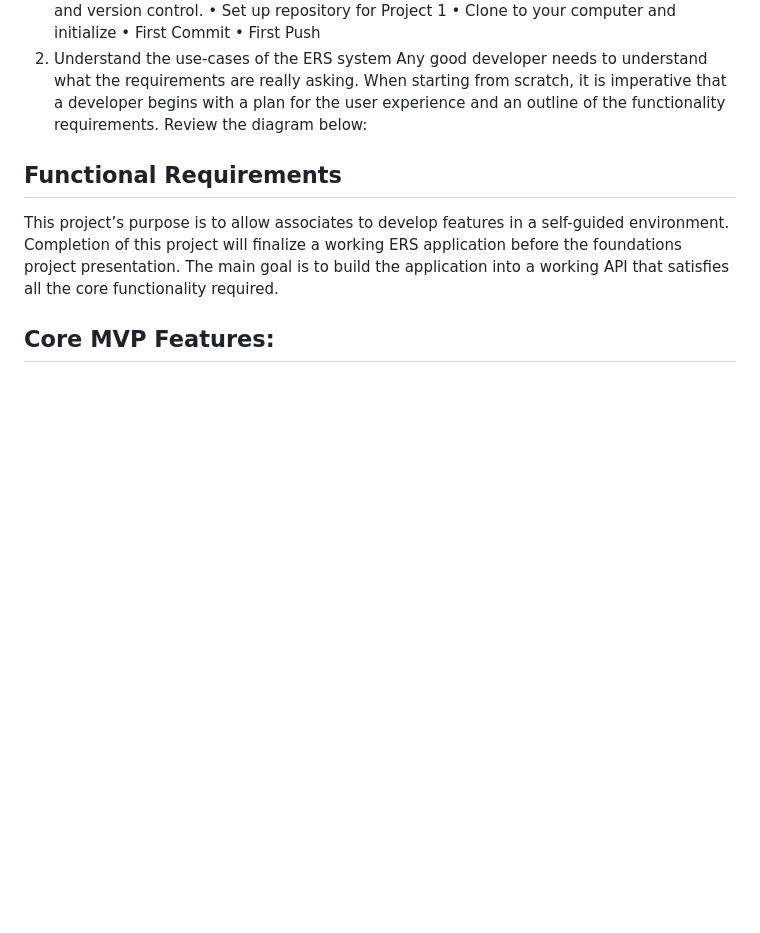
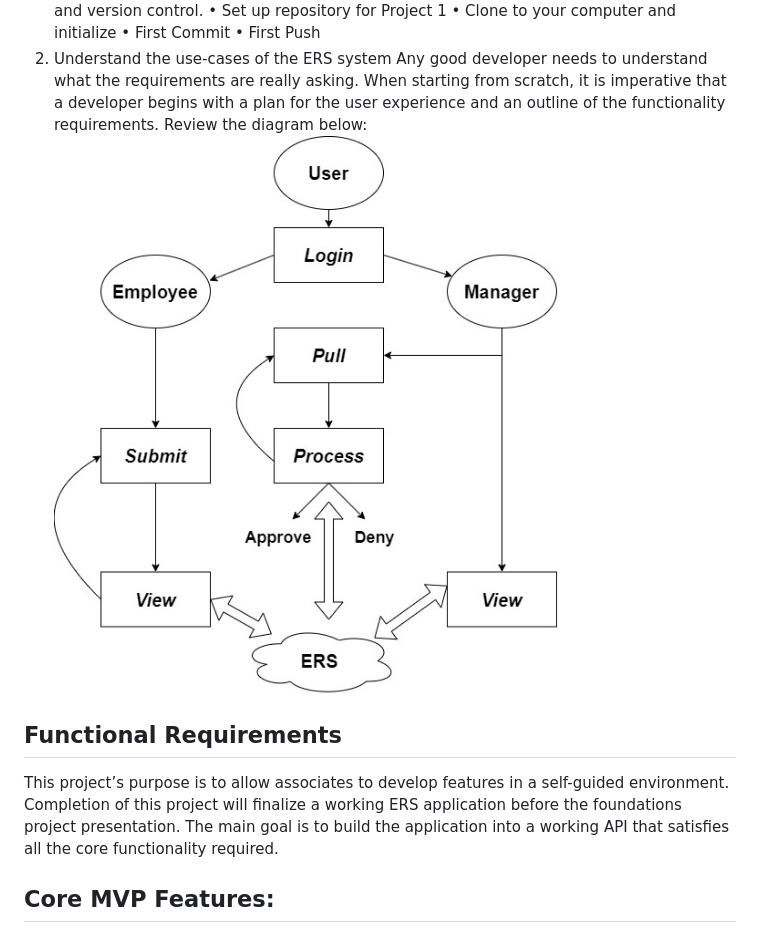
Before and after one commit to davian49/Revature_Project1, a Markdown page: README.md, the part around the change. GitHub-like rendering; blank space fills up the shorter version.

Commit message:
added use-case-diagram.jpg image to README.md

```diff
--- a/README.md
+++ b/README.md
@@ -29,6 +29,7 @@ Any good developer needs to understand what the requirements are really asking.
 When starting from scratch, it is imperative that a developer begins with a plan for the
 user experience and an outline of the functionality requirements. Review the diagram
 below:
+![Use-case-diagram](use-case-diagram.jpg)
 ## Functional Requirements
 This project’s purpose is to allow associates to develop features in a self-guided
 environment. Completion of this project will finalize a working ERS application
```
